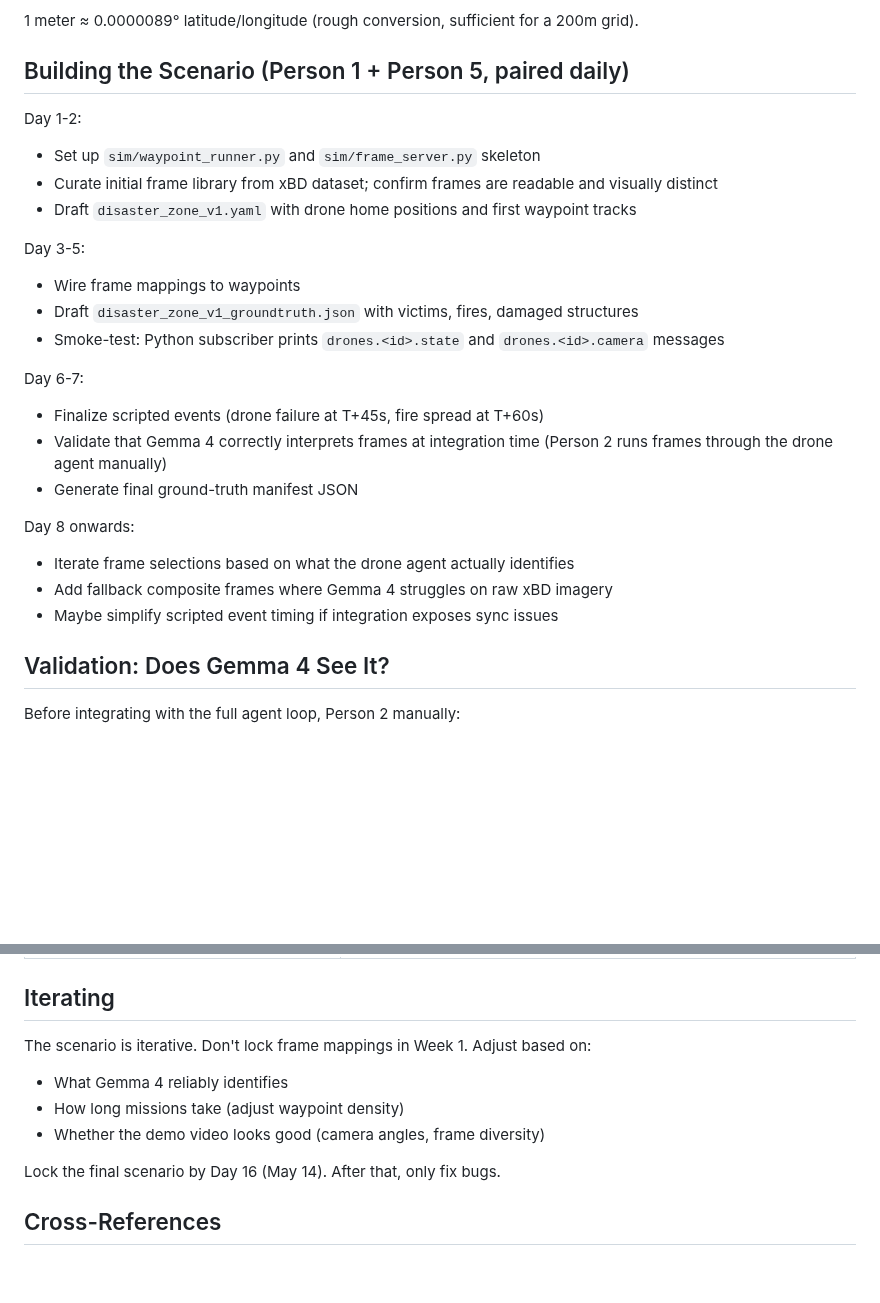
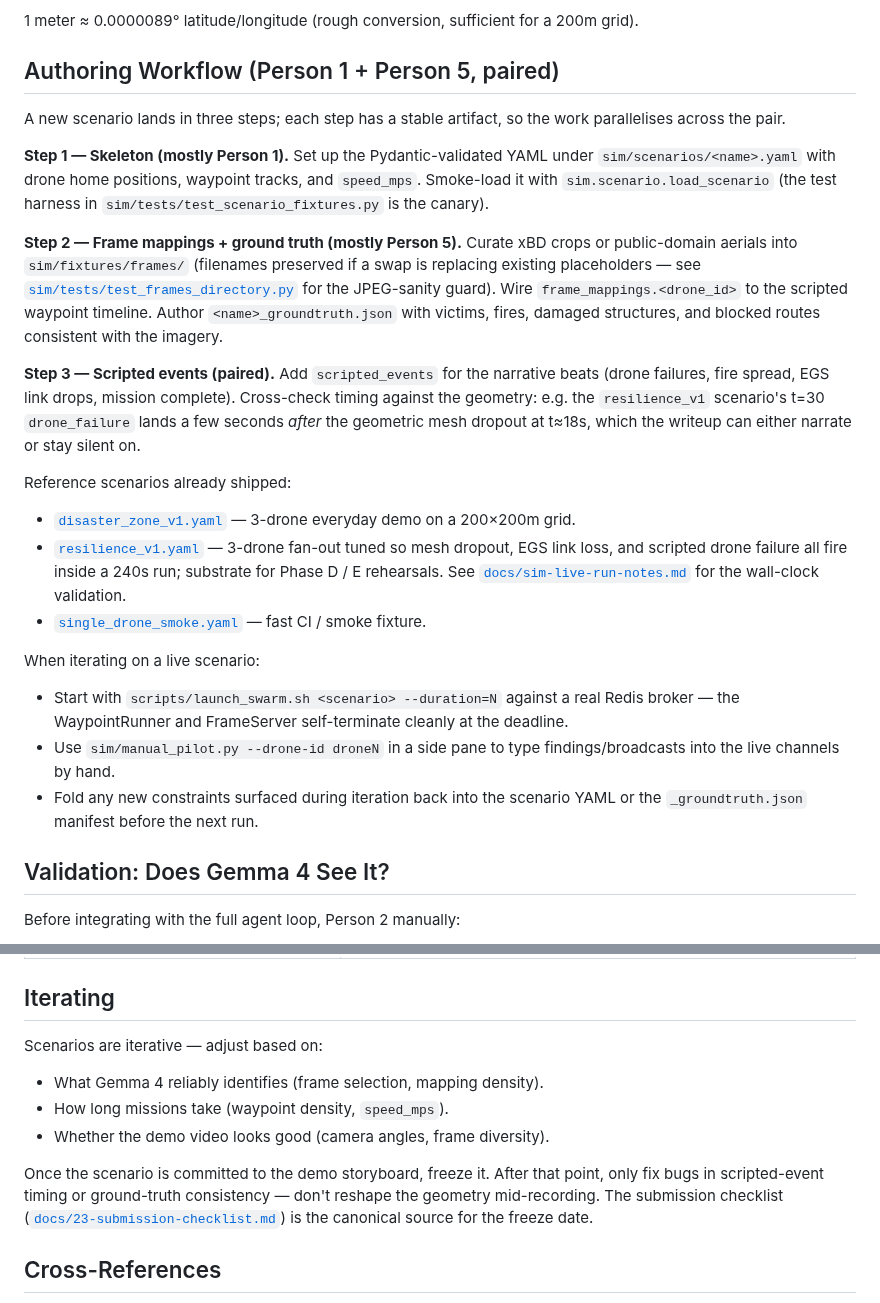
Before and after one commit to ibrahim7860/Gemma-Guardian, a Markdown page: docs/14-disaster-scene-design.md, 2 parts joined by grey strips. Drawn GitHub-style; blank space fills up the shorter version.

Commit message:
docs(14): replace stale Day-N timeline with non-temporal authoring workflow
The "Day 1-2 / Day 3-5 / Day 6-7 / Day 8 onwards" sections in the
"Building the Scenario" block had drifted into the past — the steps
they describe shipped weeks ago, but the calendar framing made it look
like they were forthcoming work.

Replaced with:

- "Authoring Workflow (Person 1 + Person 5, paired)" — three
  dependency-ordered steps (skeleton → frame mappings + ground truth →
  scripted events). Each step has a stable artifact so the pair can
  parallelise.
- A small reference list of scenarios already shipped
  (disaster_zone_v1, resilience_v1, single_drone_smoke) with one-line
  hooks pointing at the right entry points.
- A live-iteration recipe pointing at launch_swarm.sh + manual_pilot
  so the workflow is executable, not just descriptive.

Also rewrote the "Iterating" closer: dropped the "lock by Day 16" hard
date in favour of a pointer to docs/23-submission-checklist.md, which
is where the freeze date actually lives.

Pure docs hygiene — no code changes, no schema changes. Authored
workflow is unchanged in substance; only the framing is updated to
match how the work is actually described in standup.

Co-Authored-By: Claude Opus 4.7 (1M context) <noreply@anthropic.com>

```diff
--- a/docs/14-disaster-scene-design.md
+++ b/docs/14-disaster-scene-design.md
@@ -170,28 +170,52 @@ waypoints at the configured speed; there is no flight dynamics simulation.
 
 1 meter ≈ 0.0000089° latitude/longitude (rough conversion, sufficient for a 200m grid).
 
-## Building the Scenario (Person 1 + Person 5, paired daily)
+## Authoring Workflow (Person 1 + Person 5, paired)
 
-Day 1-2:
-- Set up `sim/waypoint_runner.py` and `sim/frame_server.py` skeleton
-- Curate initial frame library from xBD dataset; confirm frames are readable and visually distinct
-- Draft `disaster_zone_v1.yaml` with drone home positions and first waypoint tracks
+A new scenario lands in three steps; each step has a stable artifact, so the
+work parallelises across the pair.
 
-Day 3-5:
-- Wire frame mappings to waypoints
-- Draft `disaster_zone_v1_groundtruth.json` with victims, fires, damaged structures
-- Smoke-test: Python subscriber prints `drones.<id>.state` and `drones.<id>.camera` messages
+**Step 1 — Skeleton (mostly Person 1).** Set up the Pydantic-validated YAML
+under `sim/scenarios/<name>.yaml` with drone home positions, waypoint
+tracks, and `speed_mps`. Smoke-load it with `sim.scenario.load_scenario`
+(the test harness in `sim/tests/test_scenario_fixtures.py` is the canary).
 
-Day 6-7:
-- Finalize scripted events (drone failure at T+45s, fire spread at T+60s)
-- Validate that Gemma 4 correctly interprets frames at integration time (Person 2 runs frames
-  through the drone agent manually)
-- Generate final ground-truth manifest JSON
+**Step 2 — Frame mappings + ground truth (mostly Person 5).** Curate xBD
+crops or public-domain aerials into `sim/fixtures/frames/` (filenames
+preserved if a swap is replacing existing placeholders — see
+[`sim/tests/test_frames_directory.py`](../sim/tests/test_frames_directory.py)
+for the JPEG-sanity guard). Wire `frame_mappings.<drone_id>` to the
+scripted waypoint timeline. Author `<name>_groundtruth.json` with victims,
+fires, damaged structures, and blocked routes consistent with the imagery.
 
-Day 8 onwards:
-- Iterate frame selections based on what the drone agent actually identifies
-- Add fallback composite frames where Gemma 4 struggles on raw xBD imagery
-- Maybe simplify scripted event timing if integration exposes sync issues
+**Step 3 — Scripted events (paired).** Add `scripted_events` for the
+narrative beats (drone failures, fire spread, EGS link drops, mission
+complete). Cross-check timing against the geometry: e.g. the
+`resilience_v1` scenario's t=30 `drone_failure` lands a few seconds
+*after* the geometric mesh dropout at t≈18s, which the writeup can either
+narrate or stay silent on.
+
+Reference scenarios already shipped:
+
+- [`disaster_zone_v1.yaml`](../sim/scenarios/disaster_zone_v1.yaml) —
+  3-drone everyday demo on a 200×200m grid.
+- [`resilience_v1.yaml`](../sim/scenarios/resilience_v1.yaml) — 3-drone
+  fan-out tuned so mesh dropout, EGS link loss, and scripted drone
+  failure all fire inside a 240s run; substrate for Phase D / E
+  rehearsals. See [`docs/sim-live-run-notes.md`](sim-live-run-notes.md)
+  for the wall-clock validation.
+- [`single_drone_smoke.yaml`](../sim/scenarios/single_drone_smoke.yaml) —
+  fast CI / smoke fixture.
+
+When iterating on a live scenario:
+
+- Start with `scripts/launch_swarm.sh <scenario> --duration=N` against a
+  real Redis broker — the WaypointRunner and FrameServer self-terminate
+  cleanly at the deadline.
+- Use `sim/manual_pilot.py --drone-id droneN` in a side pane to type
+  findings/broadcasts into the live channels by hand.
+- Fold any new constraints surfaced during iteration back into the
+  scenario YAML or the `_groundtruth.json` manifest before the next run.
 
 ## Validation: Does Gemma 4 See It?
 
@@ -216,12 +240,17 @@ the substitution in the frame mapping comment.
 
 ## Iterating
 
-The scenario is iterative. Don't lock frame mappings in Week 1. Adjust based on:
-- What Gemma 4 reliably identifies
-- How long missions take (adjust waypoint density)
-- Whether the demo video looks good (camera angles, frame diversity)
+Scenarios are iterative — adjust based on:
 
-Lock the final scenario by Day 16 (May 14). After that, only fix bugs.
+- What Gemma 4 reliably identifies (frame selection, mapping density).
+- How long missions take (waypoint density, `speed_mps`).
+- Whether the demo video looks good (camera angles, frame diversity).
+
+Once the scenario is committed to the demo storyboard, freeze it. After
+that point, only fix bugs in scripted-event timing or ground-truth
+consistency — don't reshape the geometry mid-recording. The submission
+checklist ([`docs/23-submission-checklist.md`](23-submission-checklist.md))
+is the canonical source for the freeze date.
 
 ## Cross-References
 
```
